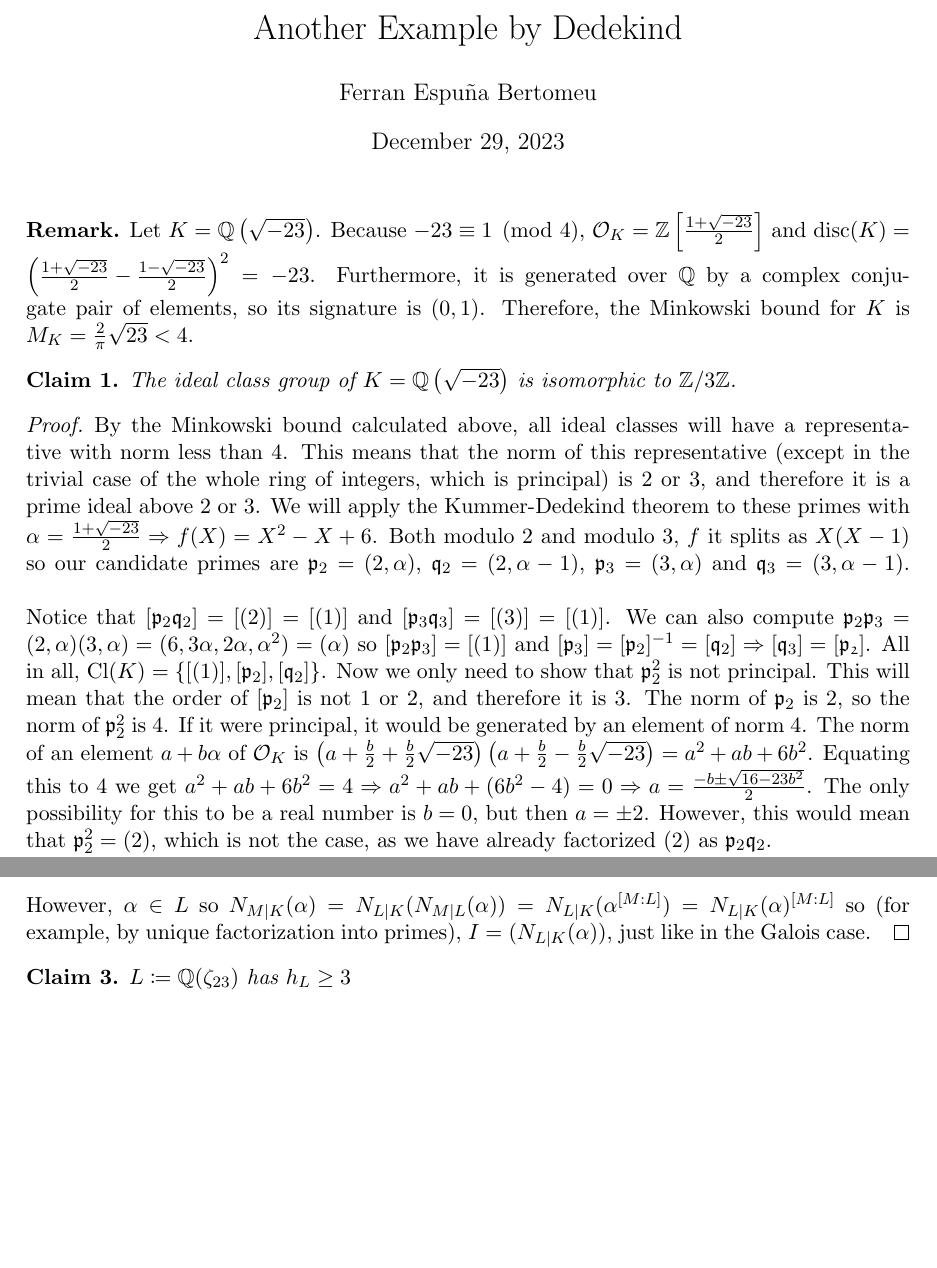
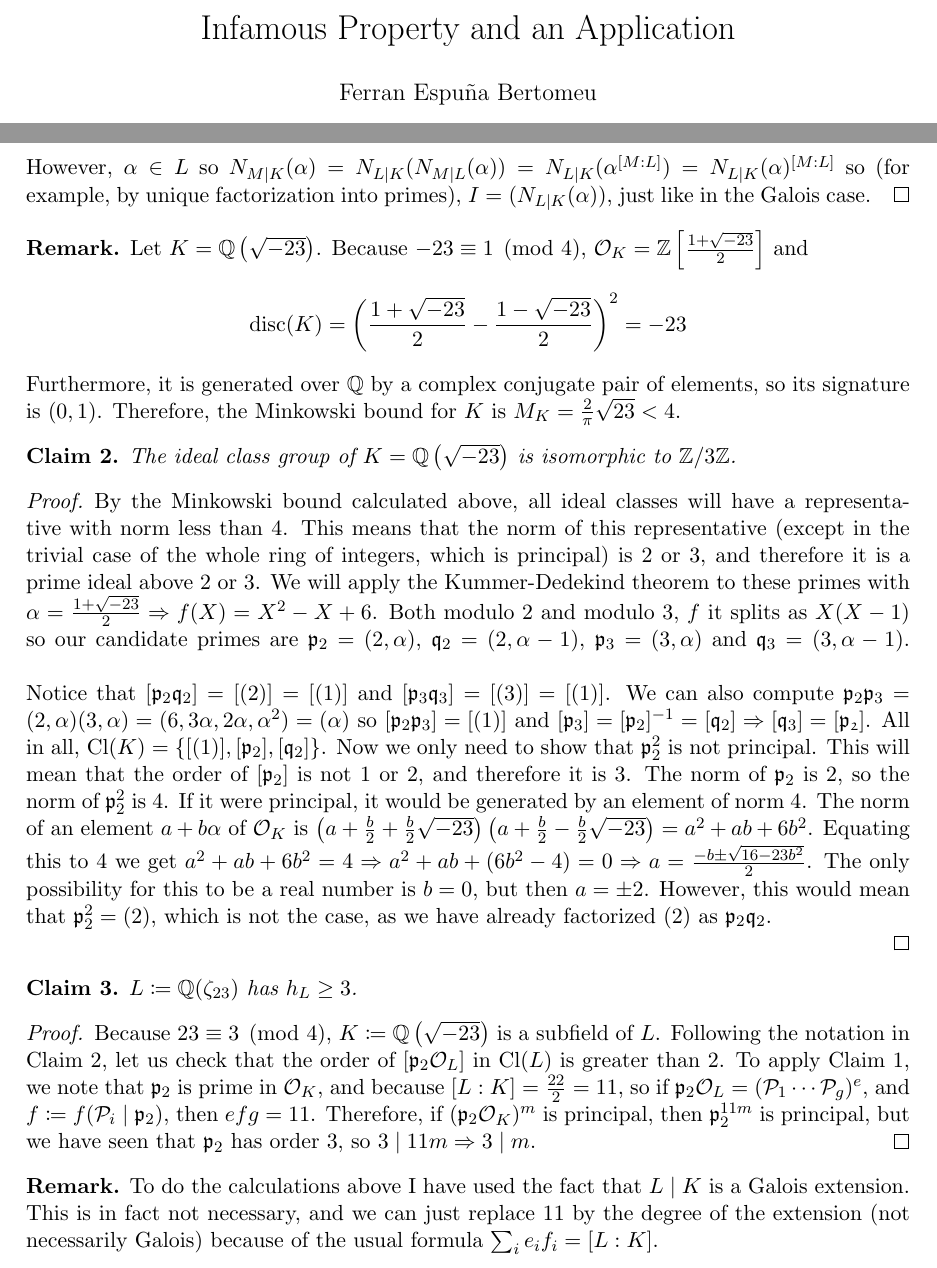
Before and after one commit to ferranEspuna/number_theory, a LaTeX document (23.tex): two parts of pages 1 and 2 of 2, joined at a grey line, cut at the place of the change, the shorter picture padded with empty space. Compiled offline with pdfLaTeX.

Commit message:
finalized property

```diff
--- a/23.tex
+++ b/23.tex
@@ -18,7 +18,7 @@
 \usepackage{stmaryrd}
 
 
-\title{Another Example by Dedekind}
+\title{Infamous Property and an Application}
 \author{Ferran Espuña Bertomeu}
 
 
@@ -40,39 +40,3 @@
     \maketitle
 
     \begin{rk}
-        Let $K = \mathbb{Q}\left(\sqrt {-23}\right)$.
-        Because $-23 \equiv 1 \pmod 4$, $\mathcal{O}_K = \mathbb{Z}\left[\frac{1+\sqrt {-23}}{2}\right]$
-        and
-        $\text{disc}(K) = \left(
-        \frac{1+\sqrt {-23}}{2} - \frac{1-\sqrt {-23}}{2}
-        \right)^2 = -23$.
-        Furthermore, it is generated over $\mathbb{Q}$ by a complex conjugate pair of elements, so its signature is $(0,1)$.
-        Therefore, the Minkowski bound for $K$ is ${M_K = \frac{2}{\pi}\sqrt{23} < 4}$.
-
-    \end{rk}
-
-    \begin{claim}
-        The ideal class group of $K = \mathbb{Q}\left(\sqrt {-23}\right)$ is isomorphic to $\mathbb{Z}/3\mathbb{Z}$.
-
-        \begin{proof}
-            By the Minkowski bound calculated above, all ideal classes will have a representative with norm less than $4$.
-            This means that the norm of this representative (except in the trivial case of the whole ring of integers, which is principal) is
-            $2$ or $3$, and therefore it is a prime ideal above $2$ or $3$.
-            We will apply the Kummer-Dedekind theorem to these primes with $\alpha = \frac{1+\sqrt {-23}}{2} \Rightarrow f(X) = X^2 - X + 6$.
-            Both modulo $2$ and modulo $3$, $f$ it splits as $X(X-1)$ so our candidate primes are $\mathfrak{p}_2 = (2, \alpha)$, $\mathfrak{q}_2 = (2, \alpha - 1)$,
-            $\mathfrak{p}_3 = (3, \alpha)$ and $\mathfrak{q}_3 = (3, \alpha - 1)$.\linebreak
-
-            \noindent Notice that $[\mathfrak{p}_2 \mathfrak{q}_2] = [(2)] = [(1)]$ and $[\mathfrak{p}_3 \mathfrak{q}_3] = [(3)] = [(1)]$.
-            We can also compute $\mathfrak{p}_2\mathfrak{p}_3 = (2, \alpha)(3, \alpha) = (6, 3\alpha, 2\alpha, \alpha^2) = (\alpha)$
-            so $[\mathfrak{p}_2\mathfrak{p}_3] = [(1)]$ and
-            $[\mathfrak{p}_3] = [\mathfrak{p}_2]^{-1} = [\mathfrak{q}_2] \Rightarrow [\mathfrak{q}_3] = [\mathfrak{p_2}]$.
-            All in all, $\text{Cl}(K) = \{[(1)], [\mathfrak{p}_2], [\mathfrak{q}_2]\}$.
-            Now we only need to show that $\mathfrak{p}_2^2$ is not principal.
-            This will mean that the order of $[\mathfrak{p}_2]$ is not $1$ or $2$, and therefore it is $3$.
-            The norm of $\mathfrak{p}_2$ is $2$, so the norm of $\mathfrak{p}_2^2$ is $4$.
-            If it were principal, it would be generated by an element of norm $4$.
-            The norm of an element $a + b \alpha$ of $\mathcal{O}_K$ is
-            $\left(a + \frac{b}{2} + \frac{b}{2}\sqrt{-23}\right)\left(a + \frac{b}{2} - \frac{b}{2}\sqrt{-23}\right) = a^2 + ab + 6b^2$.
-            Equating this to $4$ we get $a^2 + ab + 6b^2 = 4 \Rightarrow a^2 + ab + (6b^2 - 4) = 0 \Rightarrow a = \frac{-b \pm \sqrt{16 - 23b^2}}{2}$.
-            The only possibility for this to be a real number is $b = 0$, but then $a = \pm 2$.
-            However, this would mean that $\mathfrak{p}_2^2 = (2)$, which is not the case, as we have already factorized $(2)$ as $\mathfrak{p}_2\mathfrak{q}_2$.
@@ -159,10 +117,73 @@
         \end{proof}
     \end{claim}
 
-    \begin{claim}
-        $L \coloneqq \mathbb{Q}(\zeta_{23})$ has $h_L \geq 3$
+    \begin{rk}
+        Let $K = \mathbb{Q}\left(\sqrt {-23}\right)$.
+        Because $-23 \equiv 1 \pmod 4$, $\mathcal{O}_K = \mathbb{Z}\left[\frac{1+\sqrt {-23}}{2}\right]$
+        and
+        \[\text{disc}(K) = \left(
+        \frac{1+\sqrt {-23}}{2} - \frac{1-\sqrt {-23}}{2}
+        \right)^2 = -23\]
+        Furthermore, it is generated over $\mathbb{Q}$ by a complex conjugate pair of elements, so its signature is $(0,1)$.
+        Therefore, the Minkowski bound for $K$ is ${M_K = \frac{2}{\pi}\sqrt{23} < 4}$.
+
+    \end{rk}
+
+    \begin{claim} \label{claim:sqrt-23}
+        The ideal class group of $K = \mathbb{Q}\left(\sqrt {-23}\right)$ is isomorphic to $\mathbb{Z}/3\mathbb{Z}$.
+
+        \begin{proof}
+            By the Minkowski bound calculated above, all ideal classes will have a representative with norm less than $4$.
+            This means that the norm of this representative (except in the trivial case of the whole ring of integers, which is principal) is
+            $2$ or $3$, and therefore it is a prime ideal above $2$ or $3$.
+            We will apply the Kummer-Dedekind theorem to these primes with $\alpha = \frac{1+\sqrt {-23}}{2} \Rightarrow f(X) = X^2 - X + 6$.
+            Both modulo $2$ and modulo $3$, $f$ it splits as $X(X-1)$ so our candidate primes are $\mathfrak{p}_2 = (2, \alpha)$, $\mathfrak{q}_2 = (2, \alpha - 1)$,
+            $\mathfrak{p}_3 = (3, \alpha)$ and $\mathfrak{q}_3 = (3, \alpha - 1)$.\linebreak
+
+            \noindent Notice that $[\mathfrak{p}_2 \mathfrak{q}_2] = [(2)] = [(1)]$ and $[\mathfrak{p}_3 \mathfrak{q}_3] = [(3)] = [(1)]$.
+            We can also compute $\mathfrak{p}_2\mathfrak{p}_3 = (2, \alpha)(3, \alpha) = (6, 3\alpha, 2\alpha, \alpha^2) = (\alpha)$
+            so $[\mathfrak{p}_2\mathfrak{p}_3] = [(1)]$ and
+            $[\mathfrak{p}_3] = [\mathfrak{p}_2]^{-1} = [\mathfrak{q}_2] \Rightarrow [\mathfrak{q}_3] = [\mathfrak{p_2}]$.
+            All in all, $\text{Cl}(K) = \{[(1)], [\mathfrak{p}_2], [\mathfrak{q}_2]\}$.
+            Now we only need to show that $\mathfrak{p}_2^2$ is not principal.
+            This will mean that the order of $[\mathfrak{p}_2]$ is not $1$ or $2$, and therefore it is $3$.
+            The norm of $\mathfrak{p}_2$ is $2$, so the norm of $\mathfrak{p}_2^2$ is $4$.
+            If it were principal, it would be generated by an element of norm $4$.
+            The norm of an element $a + b \alpha$ of $\mathcal{O}_K$ is
+            $\left(a + \frac{b}{2} + \frac{b}{2}\sqrt{-23}\right)\left(a + \frac{b}{2} - \frac{b}{2}\sqrt{-23}\right) = a^2 + ab + 6b^2$.
+            Equating this to $4$ we get $a^2 + ab + 6b^2 = 4 \Rightarrow a^2 + ab + (6b^2 - 4) = 0 \Rightarrow a = \frac{-b \pm \sqrt{16 - 23b^2}}{2}$.
+            The only possibility for this to be a real number is $b = 0$, but then $a = \pm 2$.
+            However, this would mean that $\mathfrak{p}_2^2 = (2)$, which is not the case, as we have already factorized $(2)$ as $\mathfrak{p}_2\mathfrak{q}_2$.
+
+        \end{proof}
 
     \end{claim}
 
+    \begin{claim}
+        $L \coloneqq \mathbb{Q}(\zeta_{23})$ has $h_L \geq 3$.
+
+        \begin{proof}
+            Because $23 \equiv 3 \pmod 4$,
+            $K \coloneqq \mathbb{Q}\left(\sqrt{-23}\right)$ is a subfield of $L$.
+            Following the notation in Claim~\ref{claim:sqrt-23}, let us check
+            that the order of $[\mathfrak{p}_2\mathcal{O}_L]$ in $\text{Cl}(L)$ is greater than $2$.
+            To apply Claim~\ref{claim:property}, we note that $\mathfrak{p}_2$ is prime in $\mathcal{O}_K$,
+            and because ${[L:K] = \frac{22}{2} = 11}$,
+            so if $\mathfrak{p}_2\mathcal{O}_L = (\mathcal{P}_1 \cdots \mathcal{P}_g)^e$,
+            and $f \coloneqq f(\mathcal{P}_i \mid \mathfrak{p}_2)$,
+            then $efg = 11$.
+            Therefore, if $(\mathfrak{p}_2\mathcal{O}_K)^m$ is principal,
+            then $\mathfrak{p}_2^{11m}$ is principal,
+            but we have seen that $\mathfrak{p}_2$ has order 3, so $3 \mid 11m \Rightarrow 3 \mid m$.
+        \end{proof}
+
+    \end{claim}
+
+    \begin{rk}
+        To do the calculations above I have used the fact that $L\mid K$ is a Galois extension.
+        This is in fact not necessary, and we can just replace $11$ by the degree of the extension (not necessarily Galois)
+        because of the usual formula $\sum_{i} e_i f_i = [L : K]$.
+    \end{rk}
+
 
 \end{document}
```
Also changed, not shown: 23.tex (8 more changed lines).
